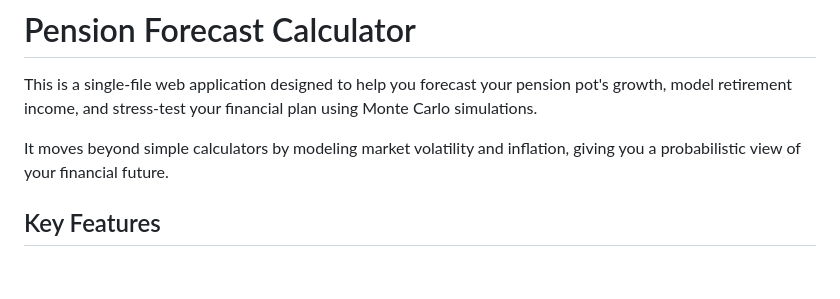
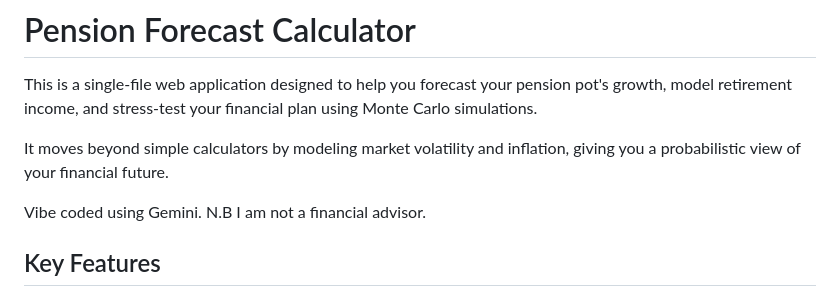
Before and after one commit to cjw-uk/pension-modeller, a Markdown page: README.md, the part around the change. GitHub-like rendering; blank space fills up the shorter version.

```diff
--- a/README.md
+++ b/README.md
@@ -3,6 +3,8 @@
 This is a single-file web application designed to help you forecast your pension pot's growth, model retirement income, and stress-test your financial plan using Monte Carlo simulations.
 
 It moves beyond simple calculators by modeling market volatility and inflation, giving you a probabilistic view of your financial future.
+
+Vibe coded using Gemini. N.B I am not a financial advisor.
 
 ## Key Features
 
```
